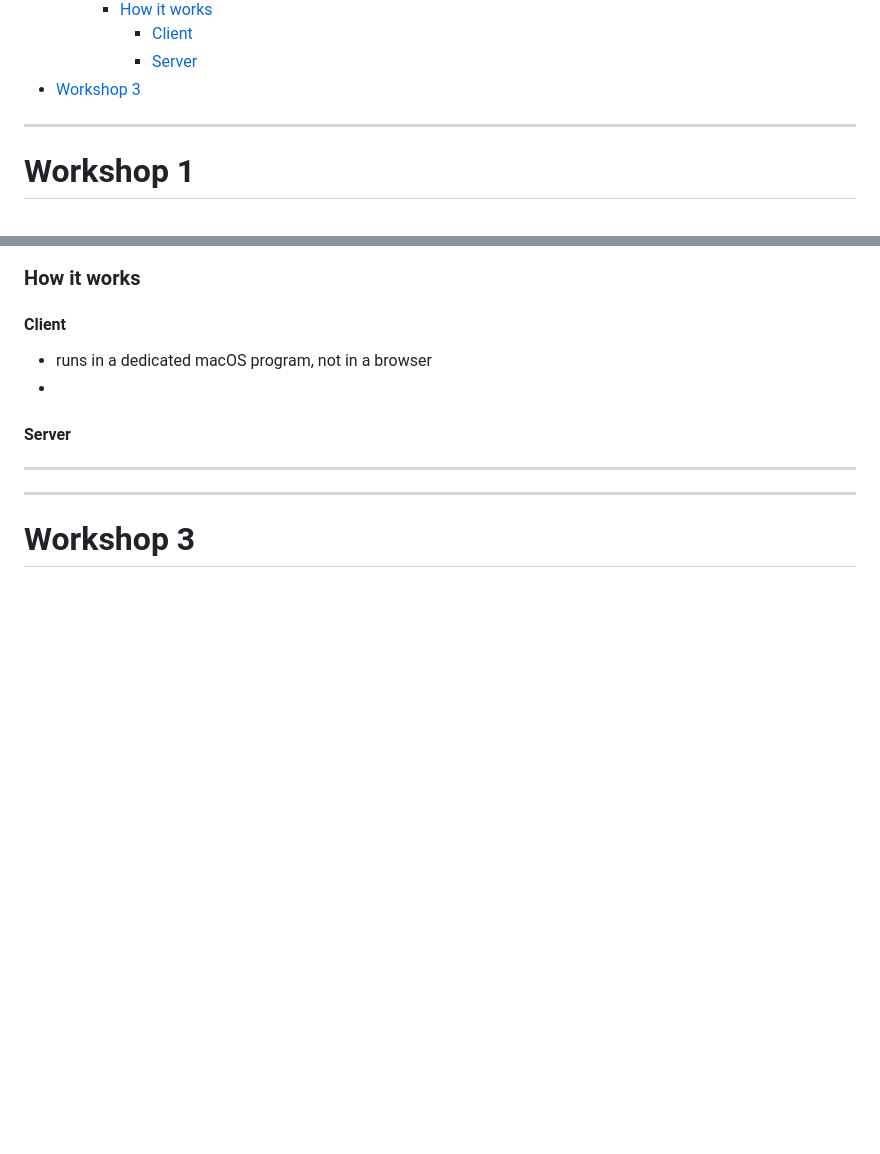
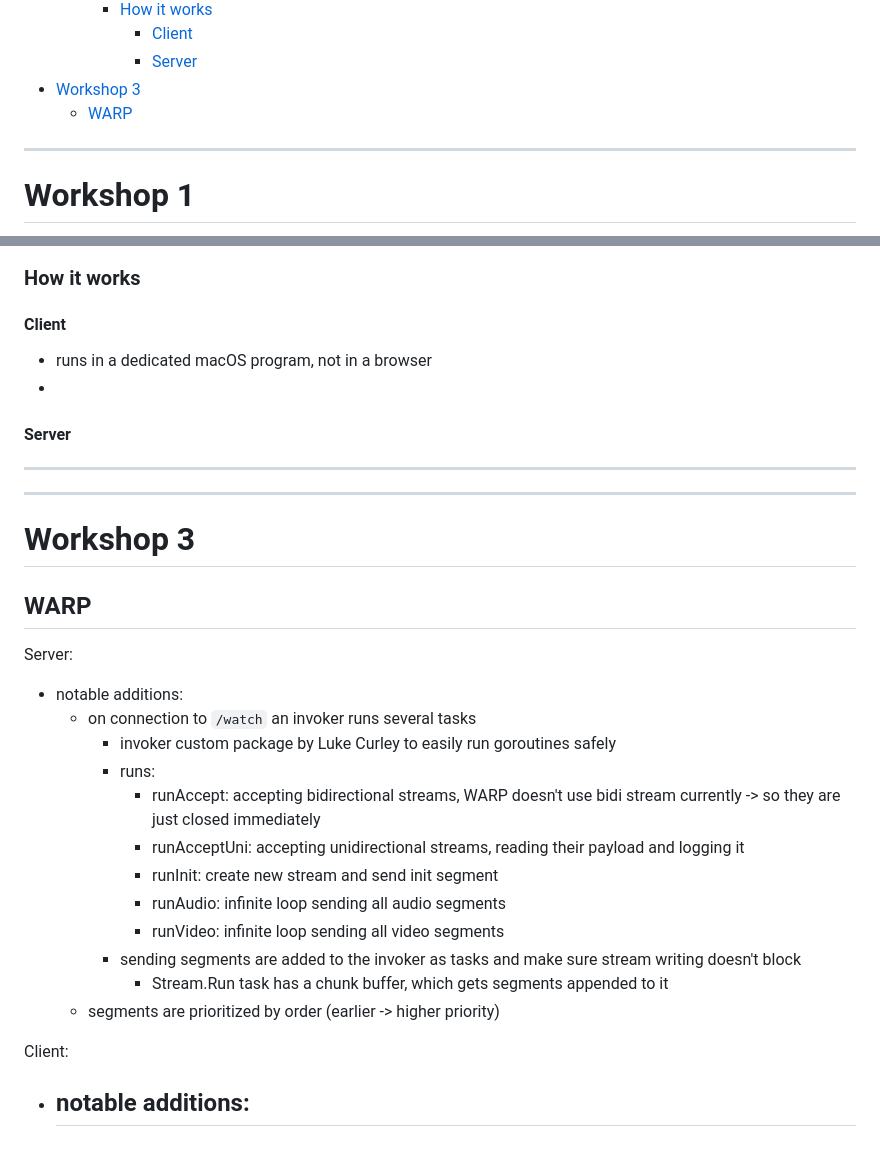
Before and after one commit to ArckyPN/tu-berlin-awt-pj-ss23-http3, a Markdown page: Material/notes.md, 2 parts joined by grey strips. GitHub-like rendering; blank space fills up the shorter version.

Commit message:
ws3 note on warp server

```diff
--- a/Material/notes.md
+++ b/Material/notes.md
@@ -22,6 +22,7 @@
       - [Client](#client-1)
       - [Server](#server-1)
 - [Workshop 3](#workshop-3)
+  - [WARP](#warp-1)
 
 ---
 
@@ -157,3 +158,22 @@ Implementation of a video call program using [libquicr](https://github.com/Quicr
 ---
 
 # Workshop 3
+
+## WARP
+Server:
+  - notable additions:
+    - on connection to ``/watch`` an invoker runs several tasks
+      - invoker custom package by Luke Curley to easily run goroutines safely
+      - runs:
+        - runAccept: accepting bidirectional streams, WARP doesn't use bidi stream currently -> so they are just closed immediately
+        - runAcceptUni: accepting unidirectional streams, reading their payload and logging it
+        - runInit: create new stream and send init segment
+        - runAudio: infinite loop sending all audio segments
+        - runVideo: infinite loop sending all video segments
+      - sending segments are added to the invoker as tasks and make sure stream writing doesn't block
+        - Stream.Run task has a chunk buffer, which gets segments appended to it
+    - segments are prioritized by order (earlier -> higher priority)
+
+Client:
+  - notable additions:
+    -
```
